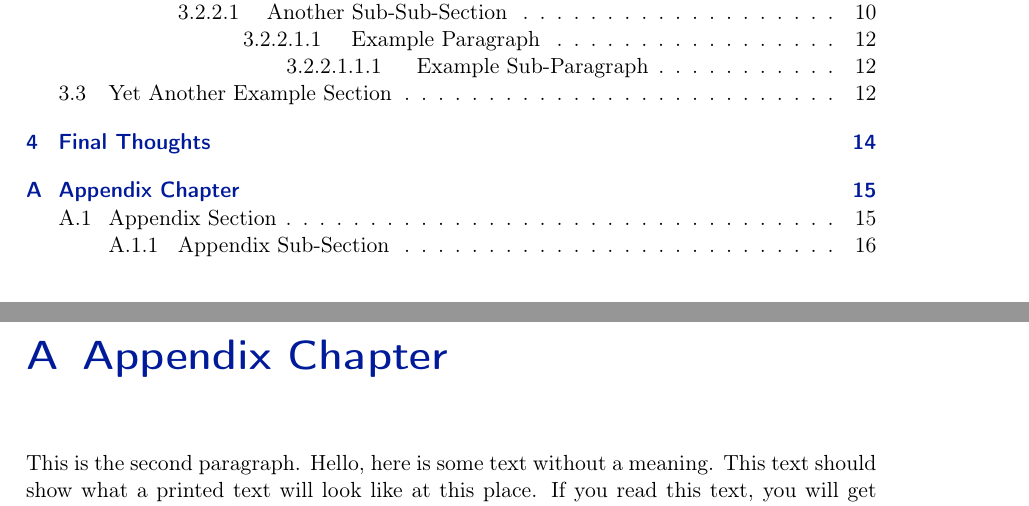
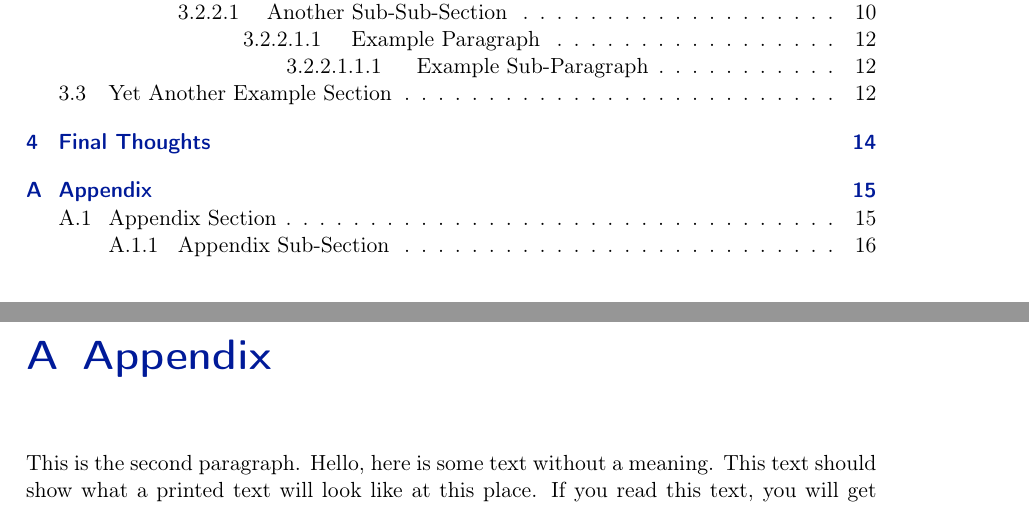
Before and after one commit to EvanFredHernandez/byose, a LaTeX book (document/MainFile.tex, which reads document/02_Chapters/Appendix.tex): two parts of pages 3 and 17 of 18, joined at a grey line, cut so that both start at the same text. Compiled offline with pdfLaTeX; the source files are stored in an older character set and shown here as Unicode; an older LaTeX class or package is replaced by its successor.

Commit message:
Fix appendix title.

```diff
--- a/document/02_Chapters/Appendix.tex
+++ b/document/02_Chapters/Appendix.tex
@@ -1,7 +1,7 @@
 %%% File encoding is ISO-8859-1 (also known as Latin-1)
 %%% You can use special characters just like ä,ü and ñ
 
-\chapter{Appendix Chapter}
+\chapter{Appendix}
 
 \Blindtext[3][1]
 
```
